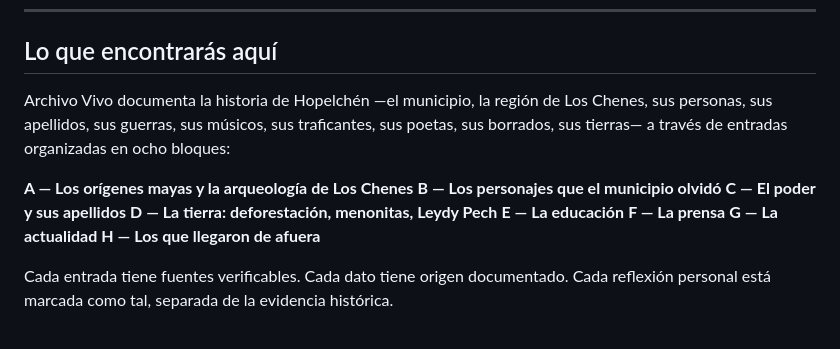
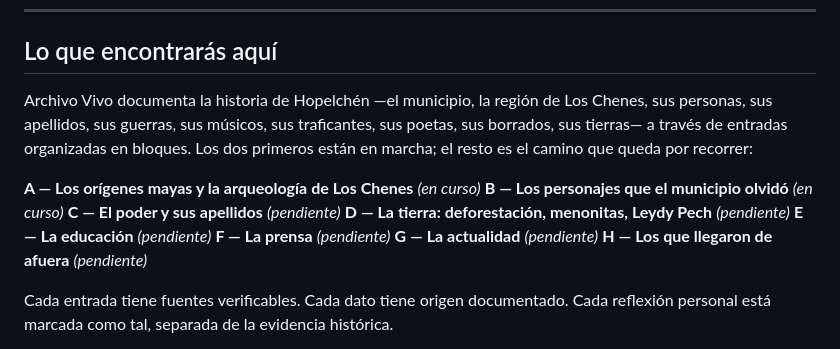
Before and after one commit to Daniela-Naraai-Caamal-Ake/investigacion-historica, a Markdown page: datos/borradores/PRÓLOGO.md, the part around the change. Rendered like a GitHub page.

```diff
--- a/datos/borradores/PRÓLOGO.md
+++ b/datos/borradores/PRÓLOGO.md
@@ -51,16 +51,16 @@ Y con la pregunta que no cambia: ¿por qué los grandes de este municipio han si
 
 ## Lo que encontrarás aquí
 
-Archivo Vivo documenta la historia de Hopelchén —el municipio, la región de Los Chenes, sus personas, sus apellidos, sus guerras, sus músicos, sus traficantes, sus poetas, sus borrados, sus tierras— a través de entradas organizadas en ocho bloques:
+Archivo Vivo documenta la historia de Hopelchén —el municipio, la región de Los Chenes, sus personas, sus apellidos, sus guerras, sus músicos, sus traficantes, sus poetas, sus borrados, sus tierras— a través de entradas organizadas en bloques. Los dos primeros están en marcha; el resto es el camino que queda por recorrer:
 
-**A — Los orígenes mayas y la arqueología de Los Chenes**
-**B — Los personajes que el municipio olvidó**
-**C — El poder y sus apellidos**
-**D — La tierra: deforestación, menonitas, Leydy Pech**
-**E — La educación**
-**F — La prensa**
-**G — La actualidad**
-**H — Los que llegaron de afuera**
+**A — Los orígenes mayas y la arqueología de Los Chenes** *(en curso)*
+**B — Los personajes que el municipio olvidó** *(en curso)*
+**C — El poder y sus apellidos** *(pendiente)*
+**D — La tierra: deforestación, menonitas, Leydy Pech** *(pendiente)*
+**E — La educación** *(pendiente)*
+**F — La prensa** *(pendiente)*
+**G — La actualidad** *(pendiente)*
+**H — Los que llegaron de afuera** *(pendiente)*
 
 Cada entrada tiene fuentes verificables. Cada dato tiene origen documentado. Cada reflexión personal está marcada como tal, separada de la evidencia histórica.
 
```
Also changed, not shown: DOCUMENTO_FUNDACIONAL.md (+12 -6 lines).
